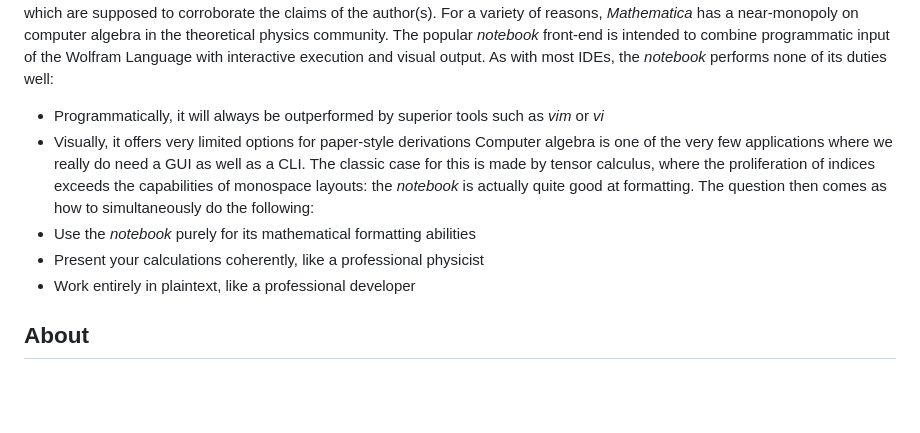
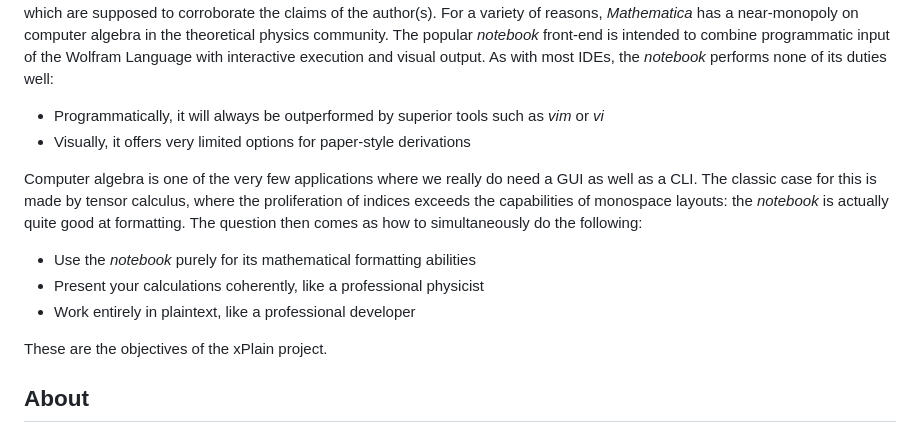
Before and after one commit to wevbarker/xPlain, a Markdown page: README.md, the part around the change. Rendered like a GitHub page; blank space fills up the shorter version.

```diff
--- a/README.md
+++ b/README.md
@@ -14,10 +14,13 @@ xPlain is provided without warranty, or the implied warranty of merchantibility
 The xPlain project is motivated by a desire to incorporate the [FAIR guiding principles for scientific data management and stewardship](https://www.go-fair.org/fair-principles/): Findability, Accessibility, Interoperability and Reuse. Whilst these guidelines have typically been applied to numerical data, the physical sciences (and theoretical physics in particular) can rely heavily on symbolic data. There is a trend in theoretical physics to provide *supplemental materials* alongside analytic publications, often comprising one or more Mathematica notebooks which are supposed to corroborate the claims of the author(s). For a variety of reasons, *Mathematica* has a near-monopoly on computer algebra in the theoretical physics community. The popular *notebook* front-end is intended to combine programmatic input of the Wolfram Language with interactive execution and visual output. As with most IDEs, the *notebook* performs none of its duties well:
 - Programmatically, it will always be outperformed by superior tools such as *vim* or *vi*
 - Visually, it offers very limited options for paper-style derivations
+
 Computer algebra is one of the very few applications where we really do need a GUI as well as a CLI. The classic case for this is made by tensor calculus, where the proliferation of indices exceeds the capabilities of monospace layouts: the *notebook* is actually quite good at formatting. The question then comes as how to simultaneously do the following:
 - Use the *notebook* purely for its mathematical formatting abilities
 - Present your calculations coherently, like a professional physicist
 - Work entirely in plaintext, like a professional developer
+
+These are the objectives of the xPlain project.
 
 ## About
 
```
